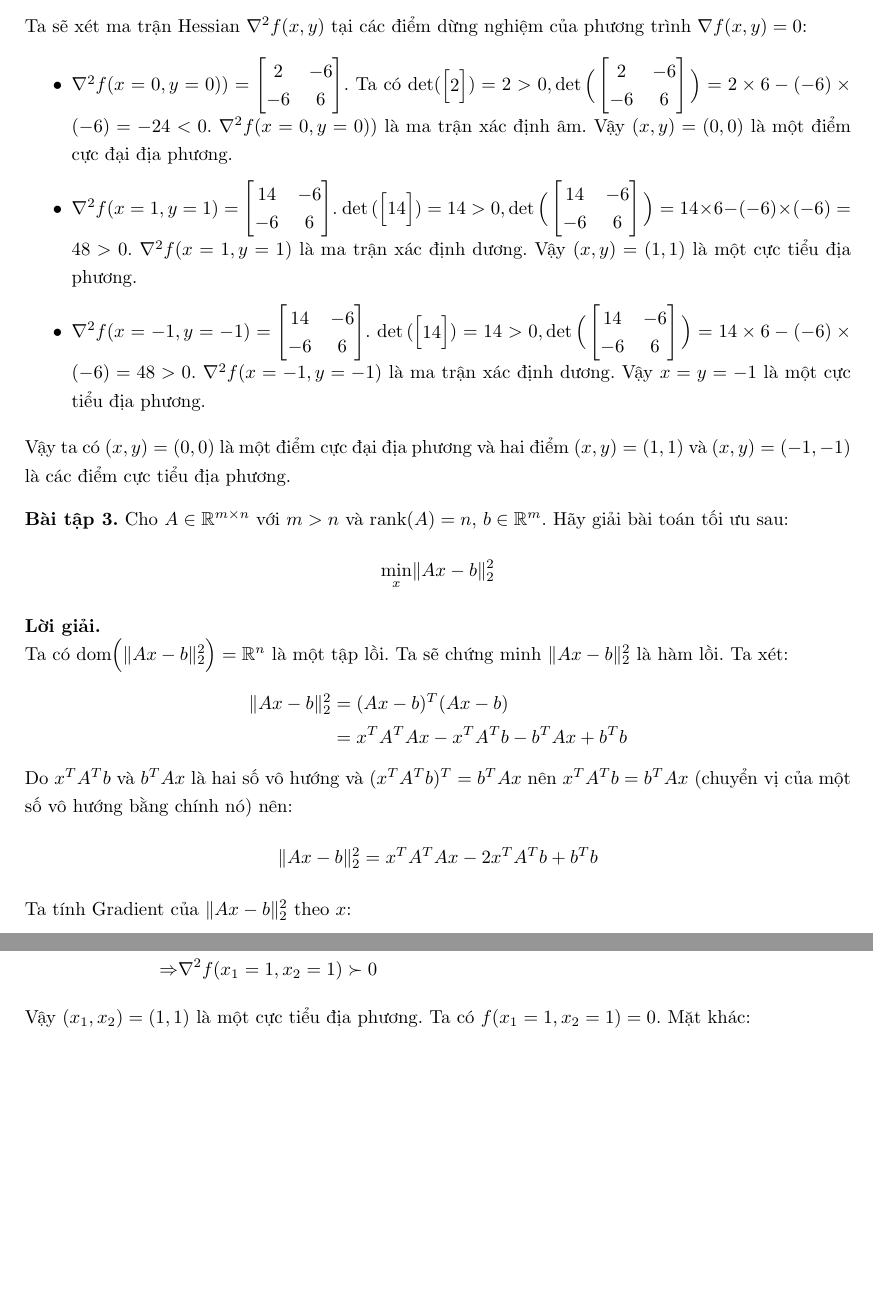
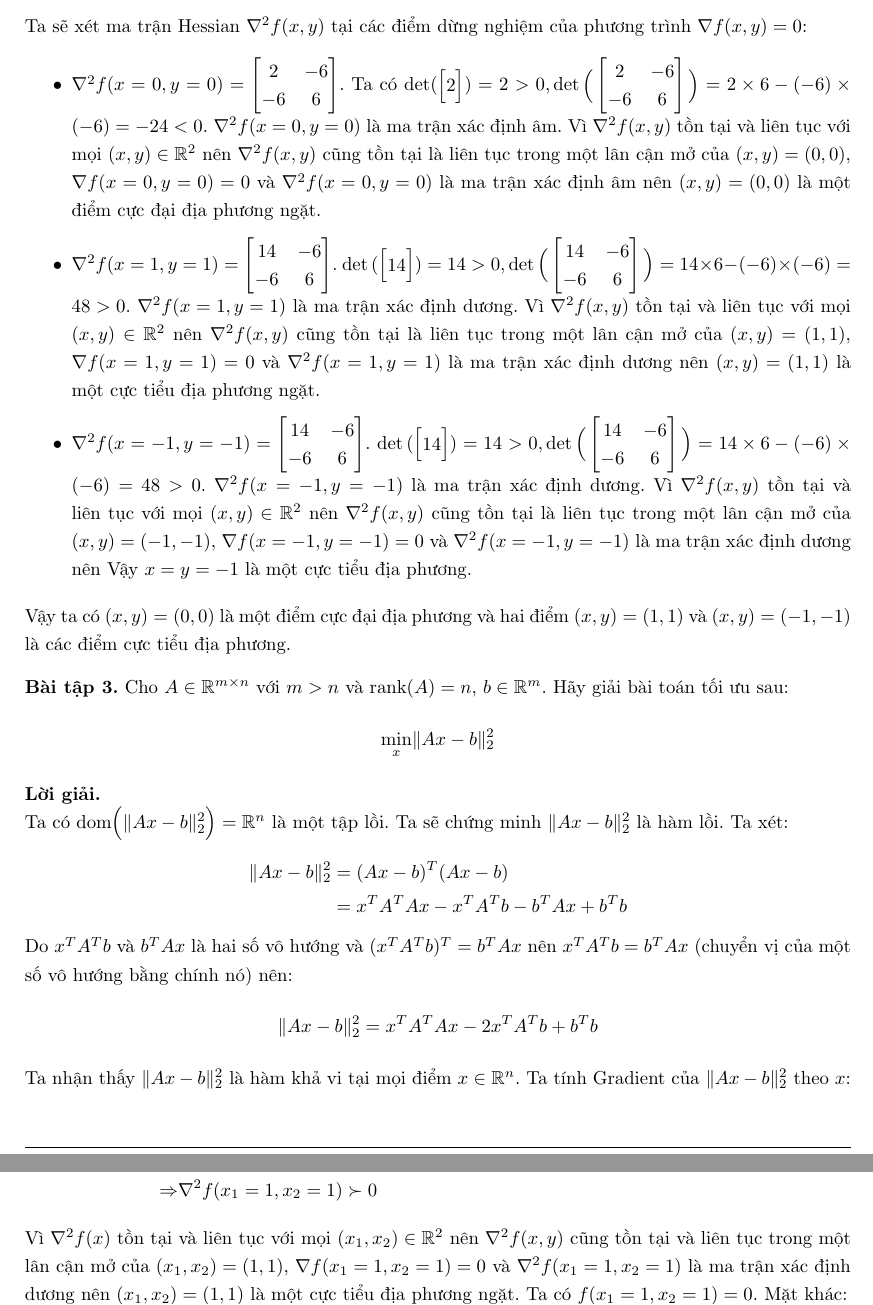
Before and after one commit to NguyenThanhAI/Advanced_Optimization_Exercises_1, a LaTeX document (main.tex): two parts of pages 4 and 6 of 7 before the commit and two parts of pages 4 and 6 of 8 after it, joined at a grey line, cut so that both start at the same text, the shorter picture padded with empty space. Compiled offline with pdfLaTeX.

Commit message:
22h34 01/07/2022

```diff
--- a/main.tex
+++ b/main.tex
@@ -344,9 +346,14 @@
         Ta sẽ xét ma trận Hessian $\nabla^2 f(x,y)$ tại các điểm dừng nghiệm của phương trình $\nabla f(x, y) = 0$:
 
         \begin{itemize}
-            \item $\nabla^2 f(x=0,y=0))=\begin{bmatrix} 2 & -6 \\ -6 & 6 \end{bmatrix}$. Ta có $\det(\begin{bmatrix}2\end{bmatrix})=2>0, \det{\Big(\begin{bmatrix} 2 & -6 \\ -6 & 6 \end{bmatrix}\Big)}=2\times6 - (-6)\times(-6)=-24<0$. $\nabla^2 f(x=0,y=0))$ là ma trận xác định âm. Vậy $(x,y)=(0,0)$ là một điểm cực đại địa phương.
-            \item $\nabla^2 f(x=1,y=1)=\begin{bmatrix} 14 & -6 \\ -6 & 6 \end{bmatrix}$. $\det{(\begin{bmatrix}14\end{bmatrix})}=14>0, \det{\Big(\begin{bmatrix} 14 & -6 \\ -6 & 6 \end{bmatrix}\Big)}=14\times6 - (-6)\times(-6)=48>0$. $\nabla^2 f(x=1,y=1)$ là ma trận xác định dương. Vậy $(x,y)=(1,1)$ là một cực tiểu địa phương.
-            \item $\nabla^2 f(x=-1,y=-1)=\begin{bmatrix} 14 & -6 \\ -6 & 6 \end{bmatrix}$. $\det{(\begin{bmatrix}14\end{bmatrix})}=14>0, \det{\Big(\begin{bmatrix} 14 & -6 \\ -6 & 6 \end{bmatrix}\Big)}=14\times6 - (-6)\times(-6)=48>0$. $\nabla^2 f(x=-1,y=-1)$ là ma trận xác định dương. Vậy $x=y=-1$ là một cực tiểu địa phương.
+            \item $\nabla^2 f(x=0,y=0)=\begin{bmatrix} 2 & -6 \\ -6 & 6 \end{bmatrix}$. Ta có $\det(\begin{bmatrix}2\end{bmatrix})=2>0, \det{\Big(\begin{bmatrix} 2 & -6 \\ -6 & 6 \end{bmatrix}\Big)}=2\times6 - (-6)\times(-6)=-24<0$. $\nabla^2 f(x=0,y=0)$ là ma trận xác định âm.
+            Vì $\nabla^2 f(x, y)$ tồn tại và liên tục với mọi $(x, y) \in \mathbb{R}^2$ nên $\nabla^2 f(x, y)$ cũng tồn tại là liên tục trong một lân cận mở của $(x,y)=(0,0)$, $\nabla f(x=0,y=0)=0$ và $\nabla^2 f(x=0, y=0)$ là ma trận xác định âm nên $(x,y)=(0,0)$ là một điểm cực đại địa phương ngặt.
+            \item $\nabla^2 f(x=1,y=1)=\begin{bmatrix} 14 & -6 \\ -6 & 6 \end{bmatrix}$. $\det{(\begin{bmatrix}14\end{bmatrix})}=14>0, \det{\Big(\begin{bmatrix} 14 & -6 \\ -6 & 6 \end{bmatrix}\Big)}=14\times6 - (-6)\times(-6)=48>0$.
+            $\nabla^2 f(x=1,y=1)$ là ma trận xác định dương.
+            Vì $\nabla^2 f(x, y)$ tồn tại và liên tục với mọi $(x, y) \in \mathbb{R}^2$ nên $\nabla^2 f(x, y)$ cũng tồn tại là liên tục trong một lân cận mở của $(x,y)=(1,1)$, $\nabla f(x=1,y=1)=0$ và $\nabla^2 f(x=1,y=1)$ là ma trận xác định dương nên $(x,y)=(1,1)$ là một cực tiểu địa phương ngặt.
+            \item $\nabla^2 f(x=-1,y=-1)=\begin{bmatrix} 14 & -6 \\ -6 & 6 \end{bmatrix}$. $\det{(\begin{bmatrix}14\end{bmatrix})}=14>0, \det{\Big(\begin{bmatrix} 14 & -6 \\ -6 & 6 \end{bmatrix}\Big)}=14\times6 - (-6)\times(-6)=48>0$.
+            $\nabla^2 f(x=-1,y=-1)$ là ma trận xác định dương.
+            Vì $\nabla^2 f(x, y)$ tồn tại và liên tục với mọi $(x, y) \in \mathbb{R}^2$ nên $\nabla^2 f(x, y)$ cũng tồn tại là liên tục trong một lân cận mở của $(x,y)=(-1,-1)$, $\nabla f(x=-1,y=-1)=0$ và $\nabla^2 f(x=-1,y=-1)$ là ma trận xác định dương nên Vậy $x=y=-1$ là một cực tiểu địa phương.
         \end{itemize}
         Vậy ta có $(x,y)=(0,0)$ là một điểm cực đại địa phương và hai điểm $(x,y)=(1, 1)$ và $(x,y)=(-1,-1)$ là các điểm cực tiểu địa phương.
     \end{loigiai}
@@ -373,7 +380,7 @@
         \begin{equation*}
             \lVert Ax - b \rVert_2^2=x^TA^TAx - 2x^TA^Tb + b^Tb
         \end{equation*}
-        Ta tính Gradient của $\lVert Ax - b \rVert_2^2$ theo $x$:
+        Ta nhận thấy $\lVert Ax - b \rVert_2^2$ là hàm khả vi tại mọi điểm $x \in \mathbb{R}^n$. Ta tính Gradient của $\lVert Ax - b \rVert_2^2$ theo $x$:
 
         \begin{equation*}
             \nabla \lVert Ax - b \rVert_2^2=\Big\lbrack A^TA + (A^TA)^T \Big\rbrack x-2A^Tb=2A^TAx - 2A^Tb
@@ -496,7 +505,7 @@
                 \end{aligned}
             \end{equation*}
 
-            Vậy $(x_1, x_2)=(1, 1)$ là một cực tiểu địa phương. Ta có $f(x_1=1, x_2=1)=0$. Mặt khác:
+            Vì $\nabla^2 f(x)$ tồn tại và liên tục với mọi $(x_1, x_2) \in \mathbb{R}^{2}$ nên $\nabla^2 f(x, y)$ cũng tồn tại và liên tục trong một lân cận mở của $(x_1, x_2)=(1,1)$, $\nabla f(x_1=1, x_2=1)=0$ và $\nabla^2 f(x_1=1, x_2=1)$ là ma trận xác định dương nên $(x_1, x_2)=(1, 1)$ là một cực tiểu địa phương ngặt. Ta có $f(x_1=1, x_2=1)=0$. Mặt khác:
 
             \begin{equation*}
                 \begin{aligned}
```
Also changed, not shown: main.tex (16 more changed lines).
